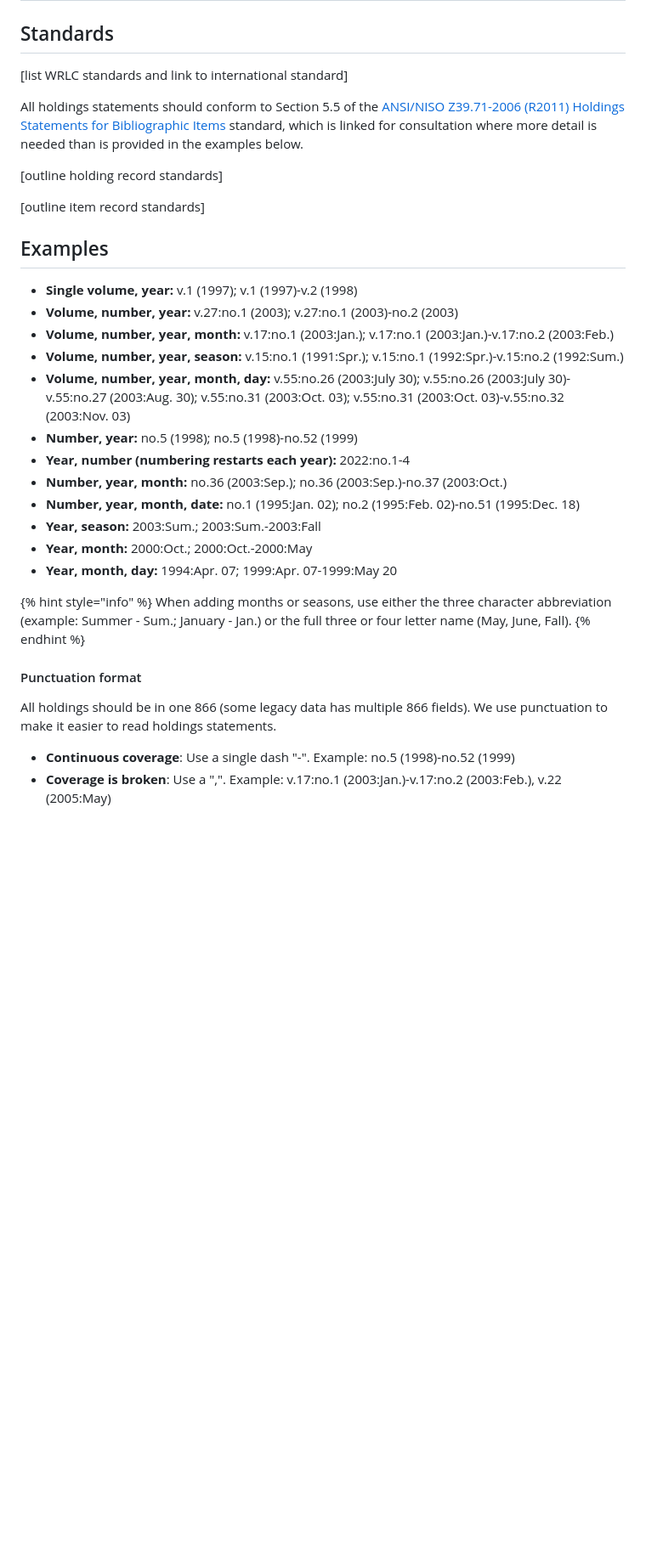
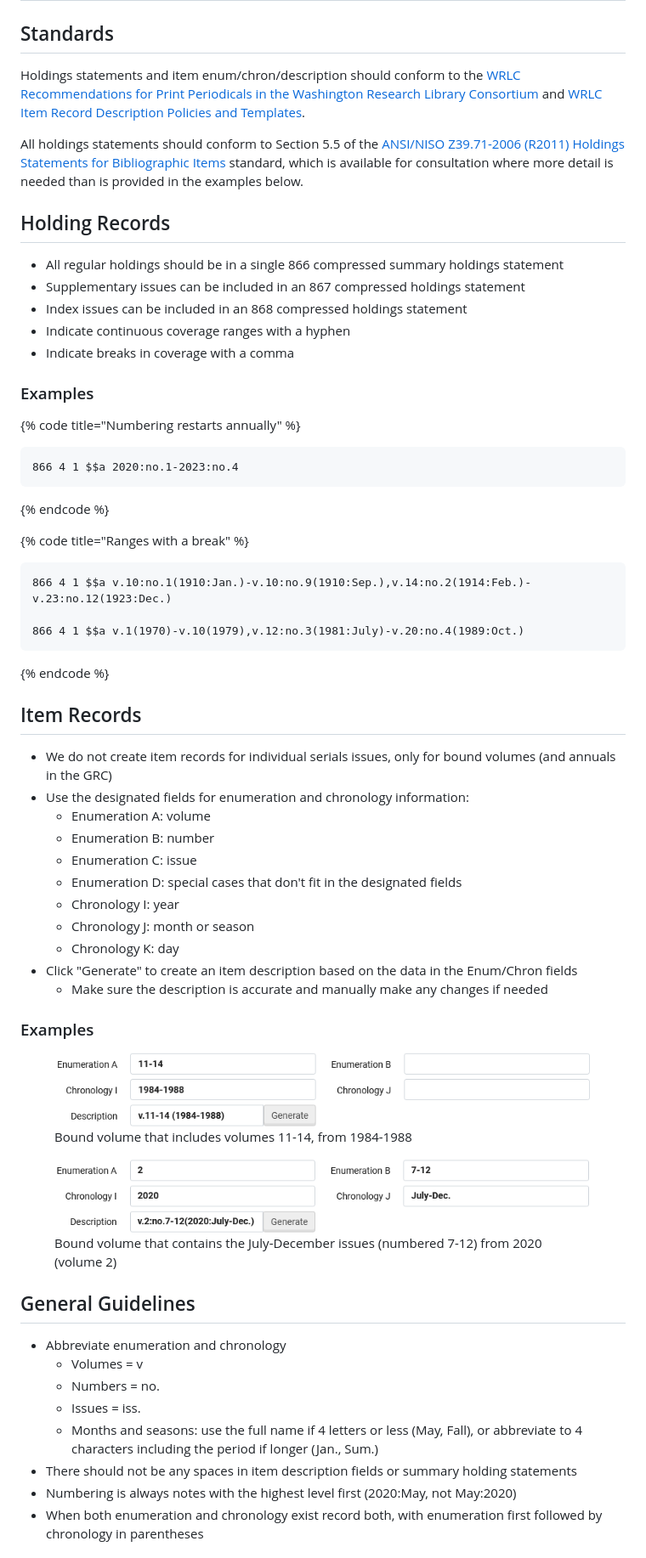
Before and after one commit to gwu-libraries/content-management-docs, a Markdown page: reference/volume-numbering.md, the part around one of its changes. Shown at 85% size. GitHub-like rendering; pictures changed too: .gitbook/assets/image (15).png (added), .gitbook/assets/image (16).png (added); blank space fills up the shorter version.

Commit message:
GITBOOK-225: Volume numbering update

````diff
--- a/reference/volume-numbering.md
+++ b/reference/volume-numbering.md
@@ -2,36 +2,63 @@
 
 ## Standards
 
-\[list WRLC standards and link to international standard]
+Holdings statements and item enum/chron/description should conform to the [WRLC Recommendations for Print Periodicals in the Washington Research Library Consortium](https://alma.wrlc.org/books/resources-metadata/page/recommendations-for-print-periodicals-in-the-washington-research-library-consortium) and [WRLC Item Record Description Policies and Templates](https://alma.wrlc.org/books/resources-metadata/page/item-record-description-policies-and-templates#bkmrk-templates-configured).
 
-All holdings statements should conform to Section 5.5 of the [ANSI/NISO Z39.71-2006 (R2011) Holdings Statements for Bibliographic Items](https://groups.niso.org/higherlogic/ws/public/download/18121/Z39.71-2006\_\(R2011\).pdf) standard, which is linked for consultation where more detail is needed than is provided in the examples below.
+All holdings statements should conform to Section 5.5 of the [ANSI/NISO Z39.71-2006 (R2011) Holdings Statements for Bibliographic Items](https://groups.niso.org/higherlogic/ws/public/download/18121/Z39.71-2006\_\(R2011\).pdf) standard, which is available for consultation where more detail is needed than is provided in the examples below.
 
-\[outline holding record standards]
+## Holding Records
 
-\[outline item record standards]
+* All regular holdings should be in a single 866 compressed summary holdings statement
+* Supplementary issues can be included in an 867 compressed holdings statement
+* Index issues can be included in an 868 compressed holdings statement
+* Indicate continuous coverage ranges with a hyphen
+* Indicate breaks in coverage with a comma
 
-## Examples
+### Examples
 
-* **Single volume, year:** v.1 (1997); v.1 (1997)-v.2 (1998)
-* **Volume, number, year:** v.27:no.1 (2003); v.27:no.1 (2003)-no.2 (2003)
-* **Volume, number, year, month:** v.17:no.1 (2003:Jan.); v.17:no.1 (2003:Jan.)-v.17:no.2 (2003:Feb.)
-* **Volume, number, year, season:** v.15:no.1 (1991:Spr.); v.15:no.1 (1992:Spr.)-v.15:no.2 (1992:Sum.)
-* **Volume, number, year, month, day:** v.55:no.26 (2003:July 30); v.55:no.26 (2003:July 30)-v.55:no.27 (2003:Aug. 30); v.55:no.31 (2003:Oct. 03); v.55:no.31 (2003:Oct. 03)-v.55:no.32 (2003:Nov. 03)
-* **Number, year:** no.5 (1998); no.5 (1998)-no.52 (1999)
-* **Year, number (numbering restarts each year):** 2022:no.1-4
-* **Number, year, month:** no.36 (2003:Sep.); no.36 (2003:Sep.)-no.37 (2003:Oct.)
-* **Number, year, month, date:** no.1 (1995:Jan. 02); no.2 (1995:Feb. 02)-no.51 (1995:Dec. 18)
-* **Year, season:** 2003:Sum.; 2003:Sum.-2003:Fall
-* **Year, month:** 2000:Oct.; 2000:Oct.-2000:May
-* **Year, month, day:** 1994:Apr. 07; 1999:Apr. 07-1999:May 20
+{% code title="Numbering restarts annually" %}
+```
+866 4 1 $$a 2020:no.1-2023:no.4
+```
+{% endcode %}
 
-{% hint style="info" %}
-When adding months or seasons, use either the three character abbreviation (example: Summer - Sum.; January - Jan.) or the full three or four letter name (May, June, Fall).
-{% endhint %}
+{% code title="Ranges with a break" %}
+```
+866 4 1 $$a v.10:no.1(1910:Jan.)-v.10:no.9(1910:Sep.),v.14:no.2(1914:Feb.)-
+v.23:no.12(1923:Dec.)
 
-#### Punctuation format
+866 4 1 $$a v.1(1970)-v.10(1979),v.12:no.3(1981:July)-v.20:no.4(1989:Oct.)
+```
+{% endcode %}
 
-All holdings should be in one 866 (some legacy data has multiple 866 fields). We use punctuation to make it easier to read holdings statements.
+## Item Records
 
-* **Continuous coverage**: Use a single dash "-". Example: no.5 (1998)-no.52 (1999)
-* **Coverage is broken**: Use a ",". Example: v.17:no.1 (2003:Jan.)-v.17:no.2 (2003:Feb.), v.22 (2005:May)
+* We do not create item records for individual serials issues, only for bound volumes (and annuals in the GRC)
+* Use the designated fields for enumeration and chronology information:
+  * Enumeration A: volume
+  * Enumeration B: number
+  * Enumeration C: issue
+  * Enumeration D: special cases that don't fit in the designated fields
+  * Chronology I: year
+  * Chronology J: month or season
+  * Chronology K: day
+* Click "Generate" to create an item description based on the data in the Enum/Chron fields
+  * Make sure the description is accurate and manually make any changes if needed
+
+### Examples
+
+<figure><img src="../.gitbook/assets/image (15).png" alt=""><figcaption><p>Bound volume that includes volumes 11-14, from 1984-1988</p></figcaption></figure>
+
+<figure><img src="../.gitbook/assets/image (16).png" alt=""><figcaption><p>Bound volume that contains the July-December issues (numbered 7-12) from 2020 (volume 2)</p></figcaption></figure>
+
+## General Guidelines
+
+* Abbreviate enumeration and chronology
+  * Volumes = v
+  * Numbers = no.
+  * Issues = iss.
+  * Months and seasons: use the full name if 4 letters or less (May, Fall), or abbreviate to 4 characters including the period if longer (Jan., Sum.)
+* There should not be any spaces in item description fields or summary holding statements
+* Numbering is always notes with the highest level first (2020:May, not May:2020)
+* When both enumeration and chronology exist record both, with enumeration first followed by chronology in parentheses
+
````
Also changed, not shown: other parts of reference/volume-numbering.md (+37 -0 lines), SUMMARY.md (+0 -1 lines), content-management-processes/serials/bound-items-to-wrlc-scf.md (+1 -1 lines), content-management-processes/serials/serials-holding-format.md (deleted, +0 -26 lines), .gitbook/assets/image (14).png (added).
